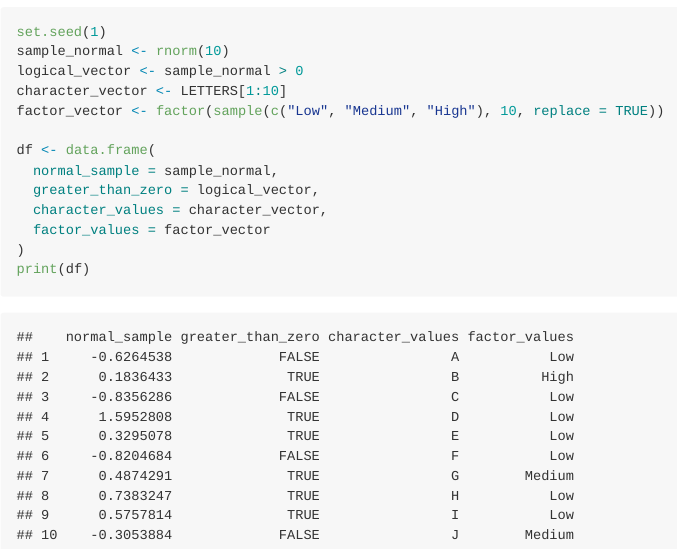
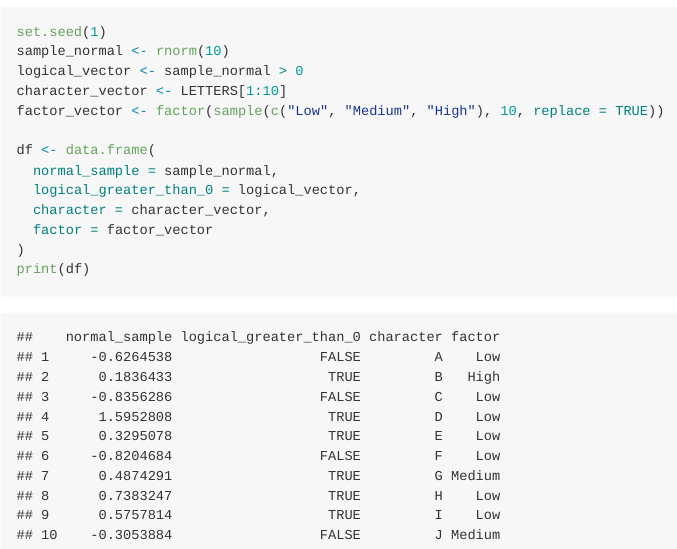
Before and after one commit to Jiayi1230/P8105_HW1_JG4890, an R Markdown document (P8105_HW1_JG4890.Rmd): the page in a window 1100 px wide, from 2440 px down. The pictures show the output file P8105_HW1_JG4890.md that the author committed with the source, drawn offline in the style of GitHub.

Commit message:
creat the df

````diff
--- a/P8105_HW1_JG4890.Rmd
+++ b/P8105_HW1_JG4890.Rmd
@@ -42,9 +42,9 @@ factor_vector <- factor(sample(c("Low", "Medium", "High"), 10, replace = TRUE))
 
 df <- data.frame(
   normal_sample = sample_normal,
-  greater_than_zero = logical_vector,
-  character_values = character_vector,
-  factor_values = factor_vector
+  logical_greater_than_0 = logical_vector,
+  character = character_vector,
+  factor = factor_vector
 )
 print(df)
 ```
````
Also changed, not shown: P8105_HW1_JG4890.md.
